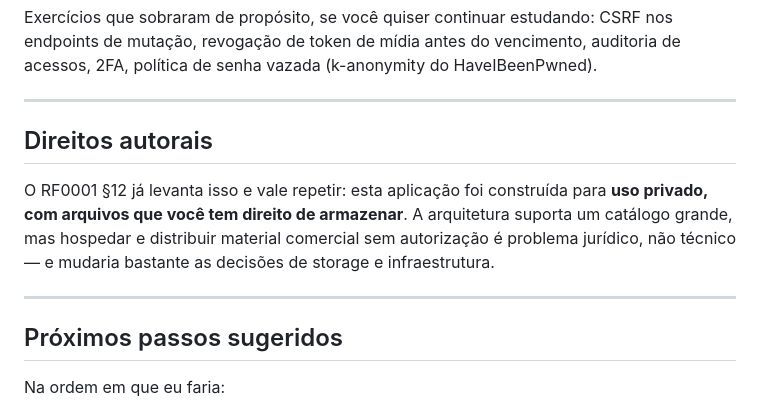
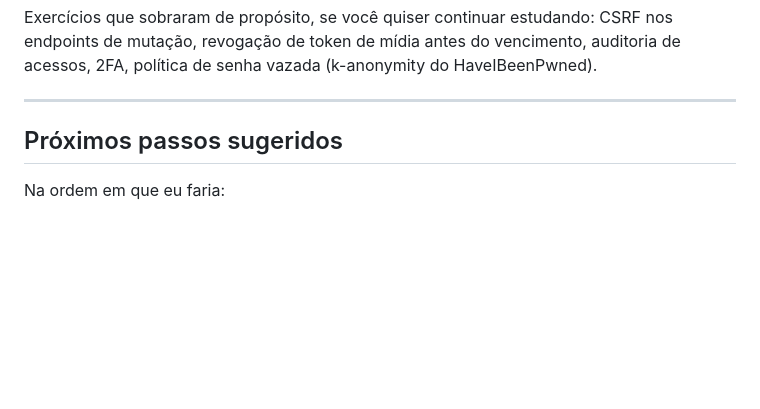
Before and after one commit to IsaacAiresTh/ComicZ---CBR-Reader, a Markdown page: README.md, the part around the change. GitHub-like rendering; blank space fills up the shorter version.

Commit message:
Delete copyright notice from README
Removed copyright section emphasizing private use of the application.

```diff
--- a/README.md
+++ b/README.md
@@ -329,15 +329,6 @@ acessos, 2FA, política de senha vazada (k-anonymity do HaveIBeenPwned).
 
 ---
 
-## Direitos autorais
-
-O RF0001 §12 já levanta isso e vale repetir: esta aplicação foi construída para
-**uso privado, com arquivos que você tem direito de armazenar**. A arquitetura
-suporta um catálogo grande, mas hospedar e distribuir material comercial sem
-autorização é problema jurídico, não técnico — e mudaria bastante as decisões de
-storage e infraestrutura.
-
----
 
 ## Próximos passos sugeridos
 
```
